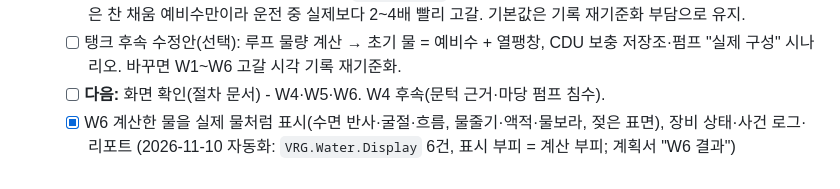
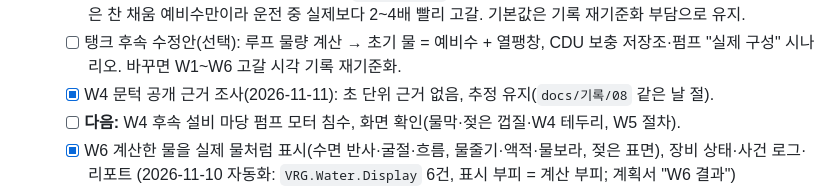
Before and after one commit to dongkimyeon/VRG_TermProj, a Markdown page: 남은작업.md, the part around the change. Drawn GitHub-style.

```diff
--- a/남은작업.md
+++ b/남은작업.md
@@ -42,7 +42,8 @@
   - [x] W5 후속 검증(2026-11-11): 나머지 영역 Plant·Web·Visualization·Water 99건·Interaction 113건·GPU 7건(-RenderOffscreen) 성공, Game 빌드 성공, 창 없는 L_Test 시나리오(단선·젖은 고착·트레이 플레이트 3 mm) 리포트 확인, 오차기준 값 기록.
   - [x] 탱크 초기 물 2.389 L 점검(2026-11-11, `docs/기록/08` 같은 날 절): 탱크 24 L는 EN 12828 산정 범위, 초기 물은 찬 채움 예비수만이라 운전 중 실제보다 2~4배 빨리 고갈. 기본값은 기록 재기준화 부담으로 유지.
   - [ ] 탱크 후속 수정안(선택): 루프 물량 계산 → 초기 물 = 예비수 + 열팽창, CDU 보충 저장조·펌프 "실제 구성" 시나리오. 바꾸면 W1~W6 고갈 시각 기록 재기준화.
-  - [ ] **다음:** 화면 확인(절차 문서) - W4·W5·W6. W4 후속(문턱 근거·마당 펌프 침수).
+  - [x] W4 문턱 공개 근거 조사(2026-11-11): 초 단위 근거 없음, 추정 유지(`docs/기록/08` 같은 날 절).
+  - [ ] **다음:** W4 후속 설비 마당 펌프 모터 침수, 화면 확인(물막·젖은 껍질·W4 테두리, W5 절차).
   - [x] W6 계산한 물을 실제 물처럼 표시(수면 반사·굴절·흐름, 물줄기·액적·물보라, 젖은 표면), 장비 상태·사건 로그·리포트 (2026-11-10 자동화: `VRG.Water.Display` 6건, 표시 부피 = 계산 부피; 계획서 "W6 결과")
   - [ ] W6 후속: 사용자 화면 사실감 확인, 성능(성능 묶음), Game 빌드·전체 `VRG` 재실행.
   - 과거 계획서 0절의 미구현 목록(당시 기록이며 현재 상태 아님; 최신 W1~W5/상단 체크 우선): 새어 나온 물의 행방 미계산, 침수 영향 없음, 경보 해제 없음, 감지-격리 연동 없음, 누수·밸브 상태 저장 안 함, 웹에 센서 경보 없음, 재고 고갈은 유량 0까지만 등.
```
Also changed, not shown: docs/기록/08_냉각수_누수.md (+9 -0 lines).
